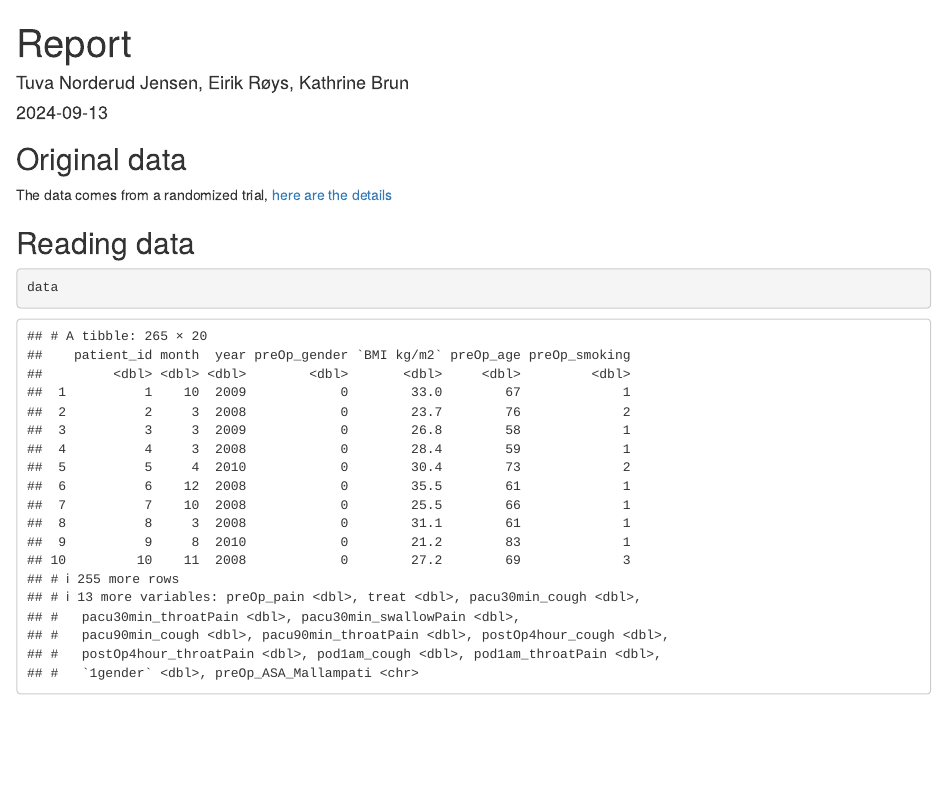
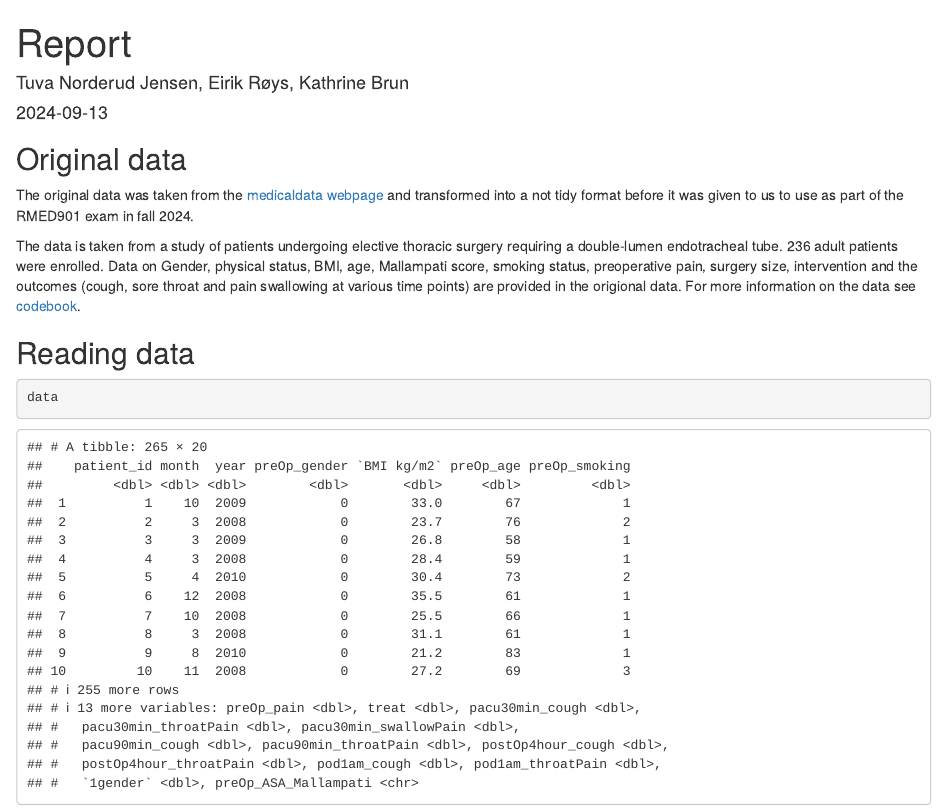
Before and after one commit to tnj9/RMED_exam_group8, an R Markdown document (Documentation and tools/Report.Rmd): the page in a window 1100 px wide, from its top. Rendered offline with R 4.5, knitr and Pandoc, with nearby package versions.

Commit message:
Wrote something about original data

```diff
--- a/Documentation and tools/Report.Rmd
+++ b/Documentation and tools/Report.Rmd
@@ -18,7 +18,9 @@ library(tidyverse)
 
 ## Original data
 
-The data comes from a randomized trial, [here are the details](DATA/codebook.html)
+The original data was taken from the [medicaldata webpage](https://higgi13425.github.io/medicaldata/reference/licorice_gargle.html) and transformed into a not tidy format before it was given to us to use as part of the RMED901 exam in fall 2024.
+
+The data is taken from a study of patients undergoing elective thoracic surgery requiring a double-lumen endotracheal tube. 236 adult patients were enrolled. Data on Gender, physical status, BMI, age, Mallampati score, smoking status, preoperative pain, surgery size, intervention and the outcomes (cough, sore throat and pain swallowing at various time points) are provided in the origional data. For more information on the data see [codebook](DATA/codebook.html).
 
 ## Reading data
 
```
Also changed, not shown: Documentation and tools/Report.html (added).
